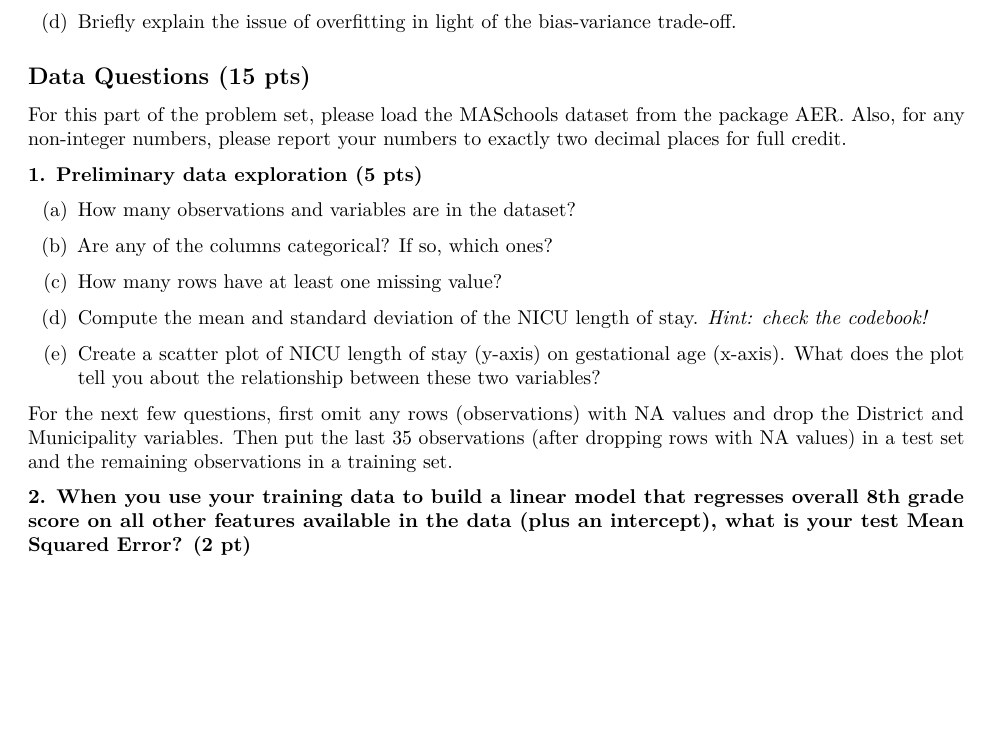
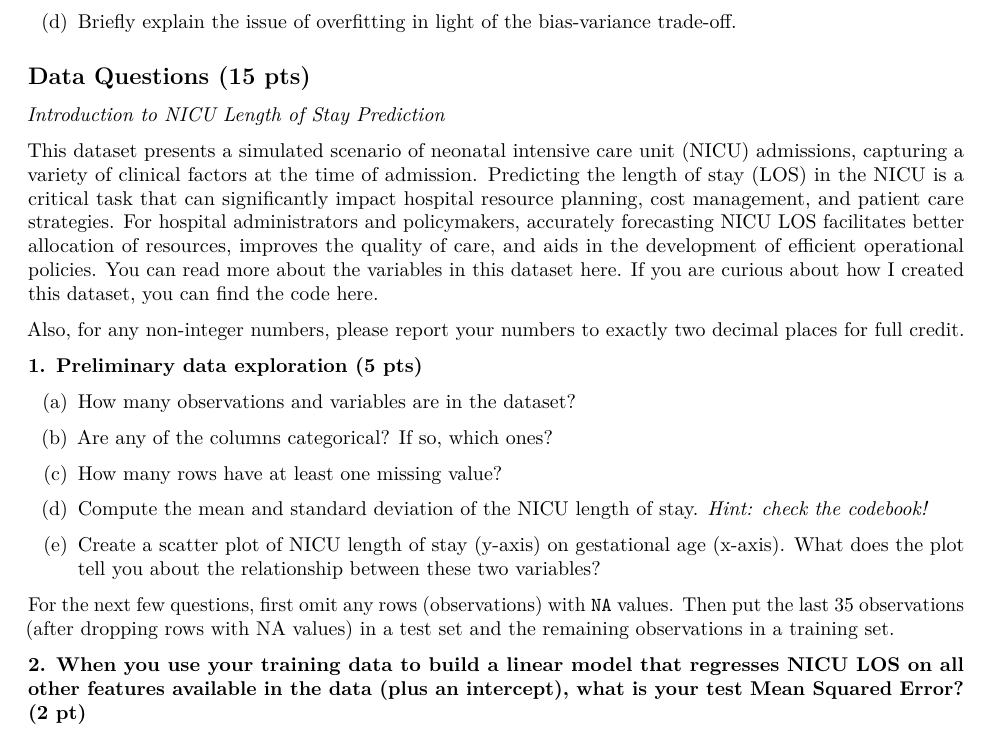
Before and after one commit to jacobjameson/api222, an R Markdown document (PSets/Pset1/Pset1.Rmd): part of page 2 of 2, cut so that both start at the same text, the shorter picture padded with empty space. Rendered offline with R 4.5, knitr and Pandoc, then LaTeX, with nearby package versions.

Commit message:
adding questions

```diff
--- a/PSets/Pset1/Pset1.Rmd
+++ b/PSets/Pset1/Pset1.Rmd
@@ -60,7 +60,12 @@ Please fill out this brief (ungraded) survey to help Professor Saghafian and the
 ## Data Questions (15 pts)
 
 
-For this part of the problem set, please load the MASchools dataset from the package AER. Also, for any non-integer numbers, please report your numbers to exactly two decimal places for full credit.
+*Introduction to NICU Length of Stay Prediction*
+
+This dataset presents a simulated scenario of neonatal intensive care unit (NICU) admissions, capturing a variety of clinical factors at the time of admission. Predicting the length of stay (LOS) in the NICU is a critical task that can significantly impact hospital resource planning, cost management, and patient care strategies. For hospital administrators and policymakers, accurately forecasting NICU LOS facilitates better allocation of resources, improves the quality of care, and aids in the development of efficient operational policies. You can read more about the variables in this dataset [here](https://github.com/jacobjameson/api222/tree/main/PSets/Pset1). If you are curious about how I created this dataset, you can find the code [here](https://github.com/jacobjameson/api222/blob/main/PSets/Pset1/sim_data.R]).
+
+
+Also, for any non-integer numbers, please report your numbers to exactly two decimal places for full credit.
 
 
 **1. Preliminary data exploration (5 pts)**
@@ -77,9 +82,8 @@ For this part of the problem set, please load the MASchools dataset from the pac
 (e) Create a scatter plot of NICU length of stay (y-axis) on gestational age (x-axis). What does the plot tell you about the relationship between these two variables?
 
 
-For the next few questions, first omit any rows (observations) with NA values and drop the District and Municipality variables. Then put the last 35 observations (after dropping rows with NA values) in a test set and the remaining observations in a training set.
+For the next few questions, first omit any rows (observations) with `NA` values. Then put the last 35 observations (after dropping rows with NA values) in a test set and the remaining observations in a training set.
 
 
-**2. When you use your training data to build a linear model that regresses overall 8th grade score on all other features available in the data (plus an intercept), what is your test Mean Squared Error? (2 pt)**
 
-**3. Now use your training data to build a linear model that regresses overall 8th grade score on only three variables: total per-pupil expenditure, percentage qualifying for reduced-price lunch, and student-teacher ratio (include an intercept)**
+**2. When you use your training data to build a linear model that regresses NICU LOS on all other features available in the data (plus an intercept), what is your test Mean Squared Error? (2 pt)**
```
Also changed, not shown: PSets/Pset1/Pset1.pdf, PSets/Pset1/Pset1.Rmd (12 more changed lines).
